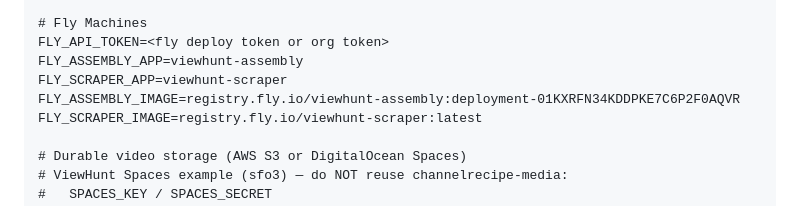
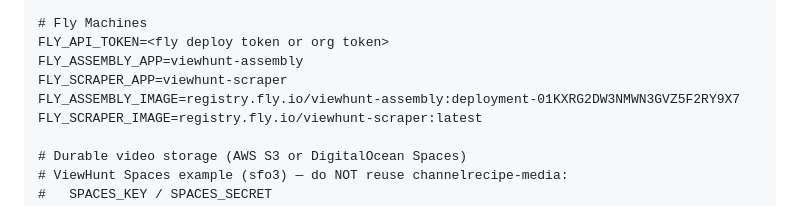
Before and after one commit to keviscoding/viewhunt-collector, a Markdown page: DEPLOY-FLY.md, the part around the change. GitHub-like rendering.

Commit message:
Update Fly assembly image tag after successful deploy.
Co-authored-by: Cursor <cursoragent@cursor.com>

```diff
--- a/DEPLOY-FLY.md
+++ b/DEPLOY-FLY.md
@@ -19,7 +19,7 @@ APP_URL=https://your-app.ondigitalocean.app
 FLY_API_TOKEN=<fly deploy token or org token>
 FLY_ASSEMBLY_APP=viewhunt-assembly
 FLY_SCRAPER_APP=viewhunt-scraper
-FLY_ASSEMBLY_IMAGE=registry.fly.io/viewhunt-assembly:deployment-01KXRFN34KDDPKE7C6P2F0AQVR
+FLY_ASSEMBLY_IMAGE=registry.fly.io/viewhunt-assembly:deployment-01KXRG2DW3NMWN3GVZ5F2RY9X7
 FLY_SCRAPER_IMAGE=registry.fly.io/viewhunt-scraper:latest
 
 # Durable video storage (AWS S3 or DigitalOcean Spaces)
```
